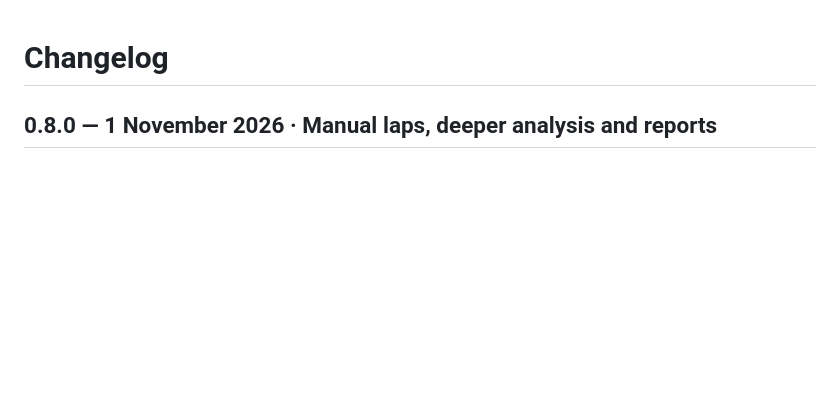
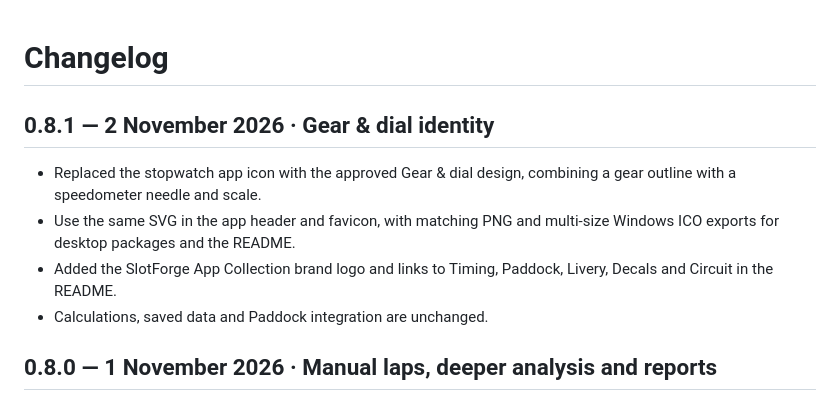
Before and after one commit to theDutchmanJames/SlotForgeTelemetry, a Markdown page: CHANGELOG.md, the part around the change. GitHub-like rendering; blank space fills up the shorter version.

```diff
--- a/CHANGELOG.md
+++ b/CHANGELOG.md
@@ -1,4 +1,11 @@
 # Changelog
+
+## 0.8.1 — 2 November 2026 · Gear & dial identity
+
+- Replaced the stopwatch app icon with the approved Gear & dial design, combining a gear outline with a speedometer needle and scale.
+- Use the same SVG in the app header and favicon, with matching PNG and multi-size Windows ICO exports for desktop packages and the README.
+- Added the SlotForge App Collection brand logo and links to Timing, Paddock, Livery, Decals and Circuit in the README.
+- Calculations, saved data and Paddock integration are unchanged.
 
 ## 0.8.0 — 1 November 2026 · Manual laps, deeper analysis and reports
 
```
Also changed, not shown: README.md (+10 -8 lines), docs/BUILDING.md (+4 -0 lines), docs/releases/v0.8.1.md (added, +24 -0 lines), assets/icon.png, 10 other files.
